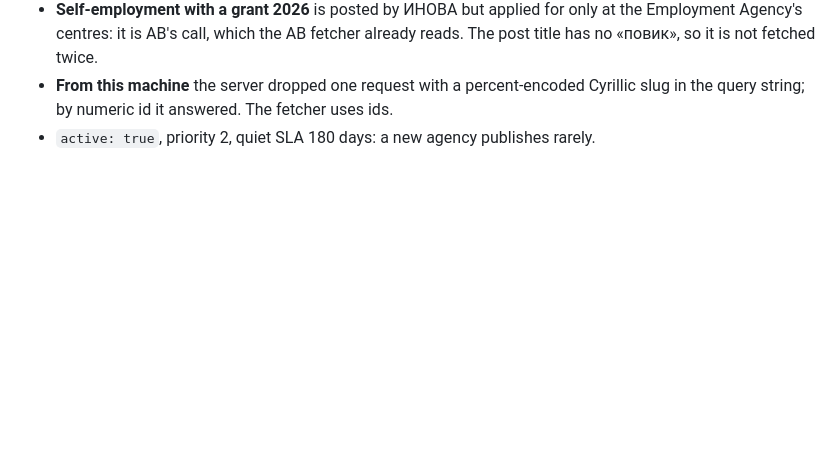
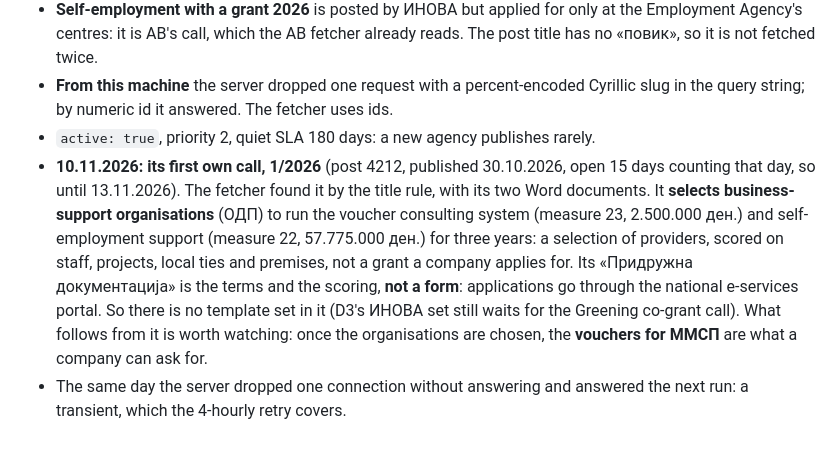
Before and after one commit to soykandiso/claudeproba, a Markdown page: docs/sources.md, the part around the change. GitHub-like rendering; blank space fills up the shorter version.

Commit message:
sources.md: ИНОВА's call 1/2026 is a selection of providers, with no form
Co-Authored-By: Claude Fable 5.2 <noreply@anthropic.com>

```diff
--- a/docs/sources.md
+++ b/docs/sources.md
@@ -429,3 +429,15 @@ news is from April 2026; its programmes are in Службен весник 53/20
 - **From this machine** the server dropped one request with a percent-encoded Cyrillic slug in the
   query string; by numeric id it answered. The fetcher uses ids.
 - `active: true`, priority 2, quiet SLA 180 days: a new agency publishes rarely.
+- **10.11.2026: its first own call, 1/2026** (post 4212, published 30.10.2026, open 15 days
+  counting that day, so until 13.11.2026). The fetcher found it by the title rule, with its two
+  Word documents. It **selects business-support organisations** (ОДП) to run the voucher
+  consulting system (measure 23, 2.500.000 ден.) and self-employment support (measure 22,
+  57.775.000 ден.) for three years: a selection of providers, scored on staff, projects, local
+  ties and premises, not a grant a company applies for. Its «Придружна документација» is the
+  terms and the scoring, **not a form**: applications go through the national e-services portal.
+  So there is no template set in it (D3's ИНОВА set still waits for the Greening co-grant call).
+  What follows from it is worth watching: once the organisations are chosen, the **vouchers for
+  ММСП** are what a company can ask for.
+- The same day the server dropped one connection without answering and answered the next run:
+  a transient, which the 4-hourly retry covers.
```
Also changed, not shown: docs/handoff.md (+1 -1 lines).
